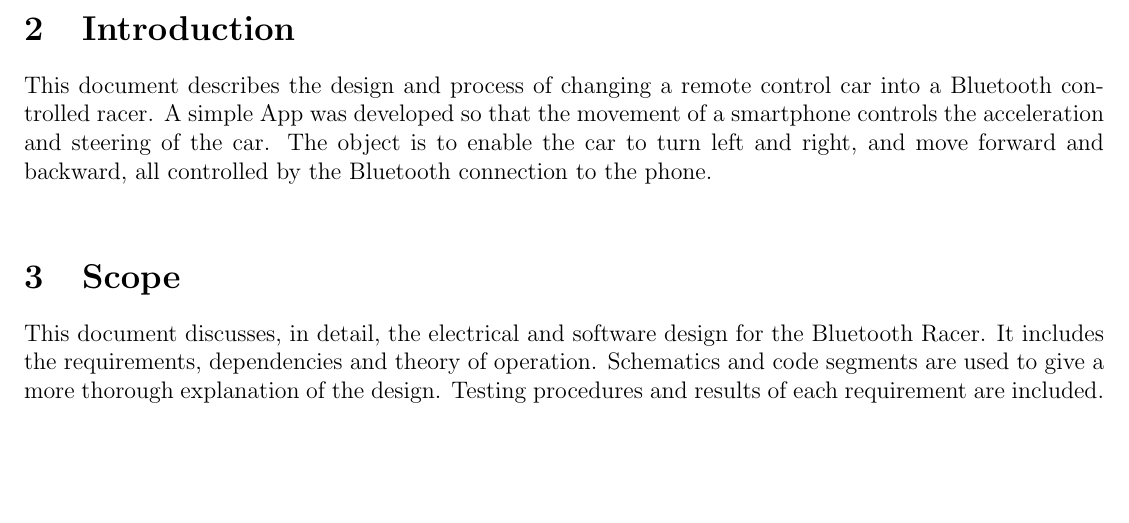
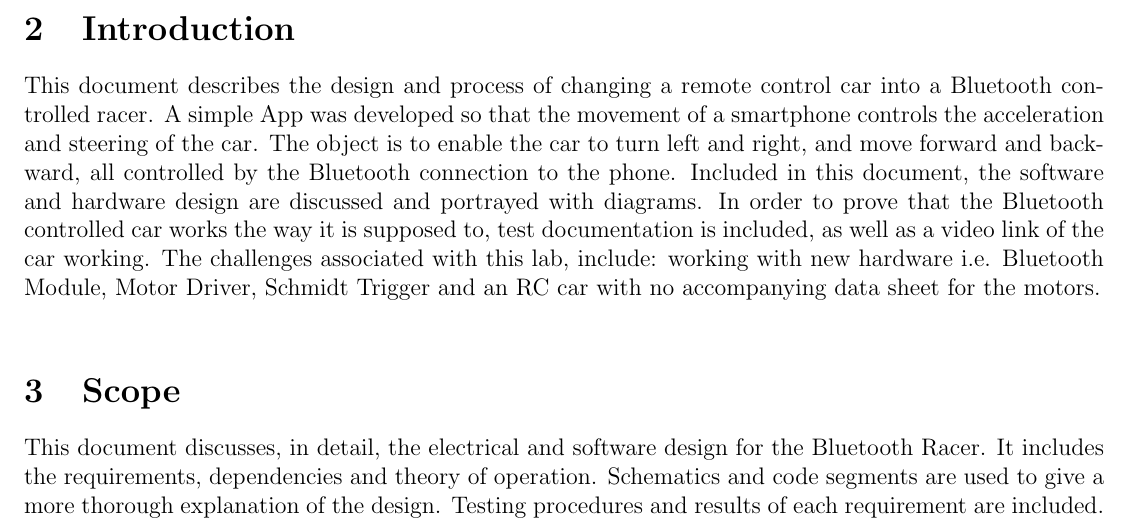
Before and after one commit to eriksargent/ECE3710FinalProject, a LaTeX document (Report/Final-Report.tex): part of page 3 of 11, cut so that both start at the same text, the shorter picture padded with empty space. Compiled offline with pdfLaTeX.

Commit message:
Update Final-Report.tex
Updated and beefed up the introduction.

```diff
--- a/Report/Final-Report.tex
+++ b/Report/Final-Report.tex
@@ -61,7 +61,7 @@ December 2015\\
 
 \section{Introduction}
 
-This document describes the design and process of changing a remote control car into a Bluetooth controlled racer. A simple App was developed so that the movement of a smartphone controls the acceleration and steering of the car. The object is to enable the car to turn left and right, and move forward and backward, all controlled by the Bluetooth connection to the phone.\\
+This document describes the design and process of changing a remote control car into a Bluetooth controlled racer. A simple App was developed so that the movement of a smartphone controls the acceleration and steering of the car. The object is to enable the car to turn left and right, and move forward and backward, all controlled by the Bluetooth connection to the phone. Included in this document, the software and hardware design are discussed and portrayed with diagrams. In order to prove that the Bluetooth controlled car works the way it is supposed to, test documentation is included, as well as a video link of the car working. The challenges associated with this lab, include: working with new hardware i.e. Bluetooth Module, Motor Driver, Schmidt Trigger and an RC car with no accompanying data sheet for the motors.\\
 
 \section{Scope}
 This document discusses, in detail, the electrical and software design for the Bluetooth Racer. It includes the requirements, dependencies and theory of operation. Schematics and code segments are used to give a more thorough explanation of the design. Testing procedures and results of each requirement are included. The complete code is located in Appendix A.\\
```
